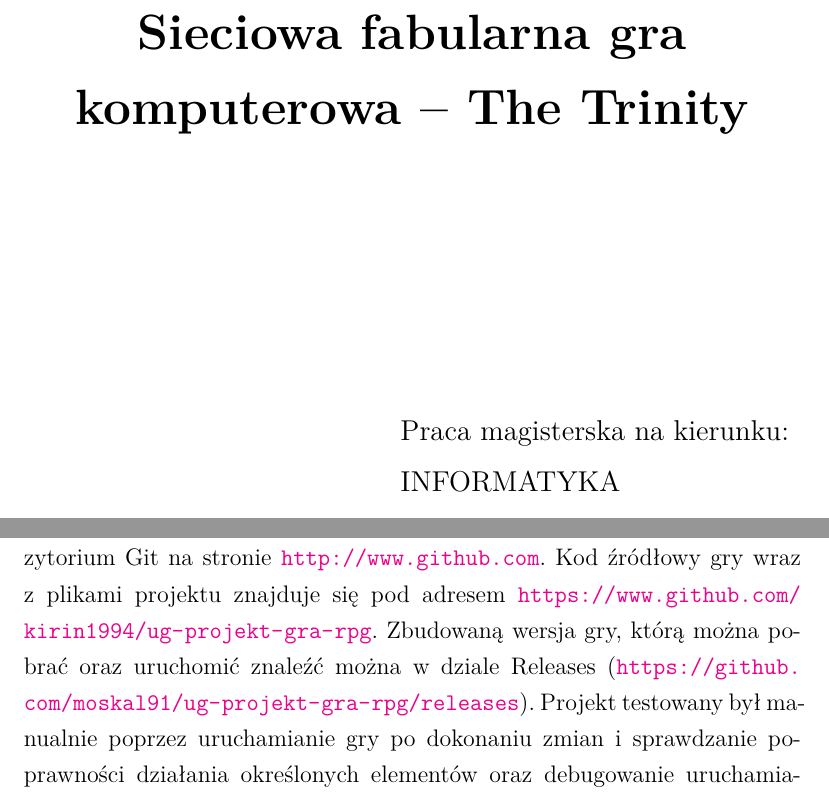
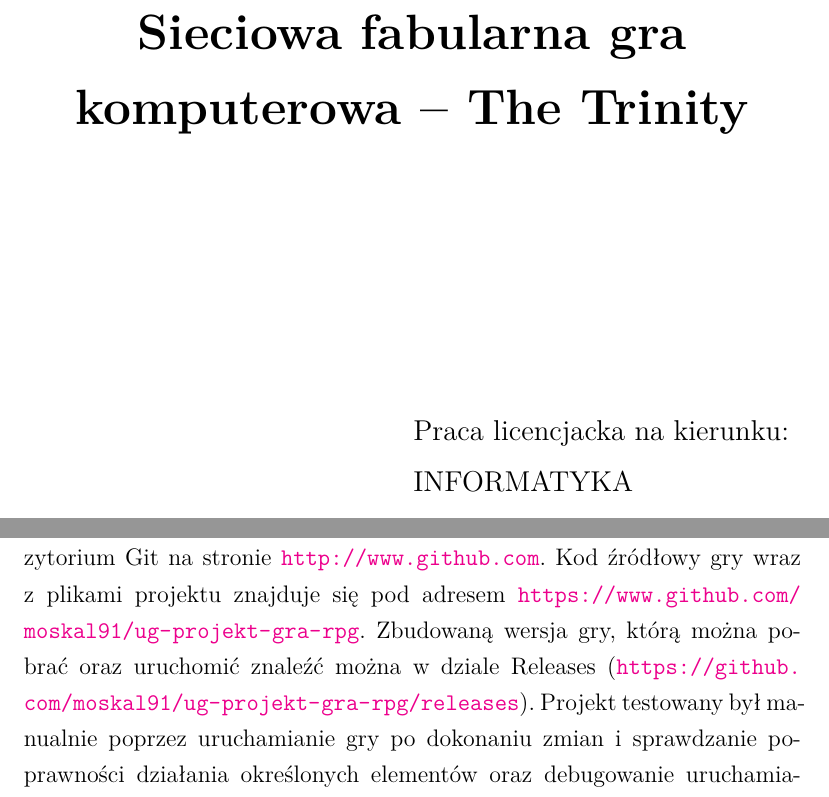
Before and after one commit to moskal91/Licencjat, a LaTeX document (licencjat.tex, which reads xmgr.cls): two parts of pages 1 and 3 of 51 before the commit and two parts of pages 1 and 3 of 49 after it, joined at a grey line, cut so that both start at the same text. Compiled offline with XeLaTeX.

Commit message:
poprawka

```diff
--- a/licencjat.tex
+++ b/licencjat.tex
@@ -86,7 +86,7 @@ lineskip={0.3em}
   Wszystkie skrypty odpowiadające za sterowanie postaci, łączenie z serwerem, czy walkę z przeciwnikiem, zostały utworzone przez nas w języku programowania C Sharp (lub inaczej C\#).
   Postaci oraz ich animacje zostały utworzone przy pomocy narzędzia dostępnego na stronie \url{http://www.mixamo.com}, a następnie zaimportowane do silnika gry, odpowiednio skonfigurowane i oprogramowane przy pomocny skryptów.
 
-  W trakcie rozwijania aplikacji, pliki były przechowywane we wspólnym repozytorium Git na stronie \url{http://www.github.com}. Kod źródłowy gry wraz z plikami projektu znajduje się pod adresem \url{https://www.github.com/kirin1994/ug-projekt-gra-rpg}. Zbudowaną wersja gry, którą można pobrać oraz uruchomić znaleźć można w dziale Releases (\url{https://github.com/moskal91/ug-projekt-gra-rpg/releases}).
+  W trakcie rozwijania aplikacji, pliki były przechowywane we wspólnym repozytorium Git na stronie \url{http://www.github.com}. Kod źródłowy gry wraz z plikami projektu znajduje się pod adresem \url{https://www.github.com/moskal91/ug-projekt-gra-rpg}. Zbudowaną wersja gry, którą można pobrać oraz uruchomić znaleźć można w dziale Releases (\url{https://github.com/moskal91/ug-projekt-gra-rpg/releases}).
   Projekt testowany był manualnie poprzez uruchamianie gry po dokonaniu zmian i sprawdzanie poprawności działania określonych elementów oraz debugowanie uruchamianych skryptów przy użyciu logów przesyłanych do silnika Unity. Tryb multiplayer testowany był poprzez uruchomienie kilku instancji gry i wywoływanie akcji w każdej z nich, obserwując efekty na ekranie. Kolejne wersje gry testowane były również zdalnie, poprzez uruchomienie gry na oddalonych od siebie komputerach.
   Za środowisko testowe posłużył nam osobny serwer, który nie miał wpływu na wydaną wersję projektu, znajdującą się na repozytorium. Dostęp do serwera jest darmowy w ramach Unity 3D w wersji Personal, z limitem do 20 podłączonych graczy.
 \end{abstract}
--- a/xmgr.cls
+++ b/xmgr.cls
@@ -334,7 +334,7 @@ i~materialnych innych osób.\endgraf }
 %
 %
 \def\@BInterlinia{\relax}
-\def\@rodzajpracy{magisterska}
+\def\@rodzajpracy{licencjacka}
 %
 \def\IntroName{Wprowadzenie}
 \def\SummaryName{Zakończenie}
```
Also changed, not shown: licencjat.tex (1 more changed lines).
